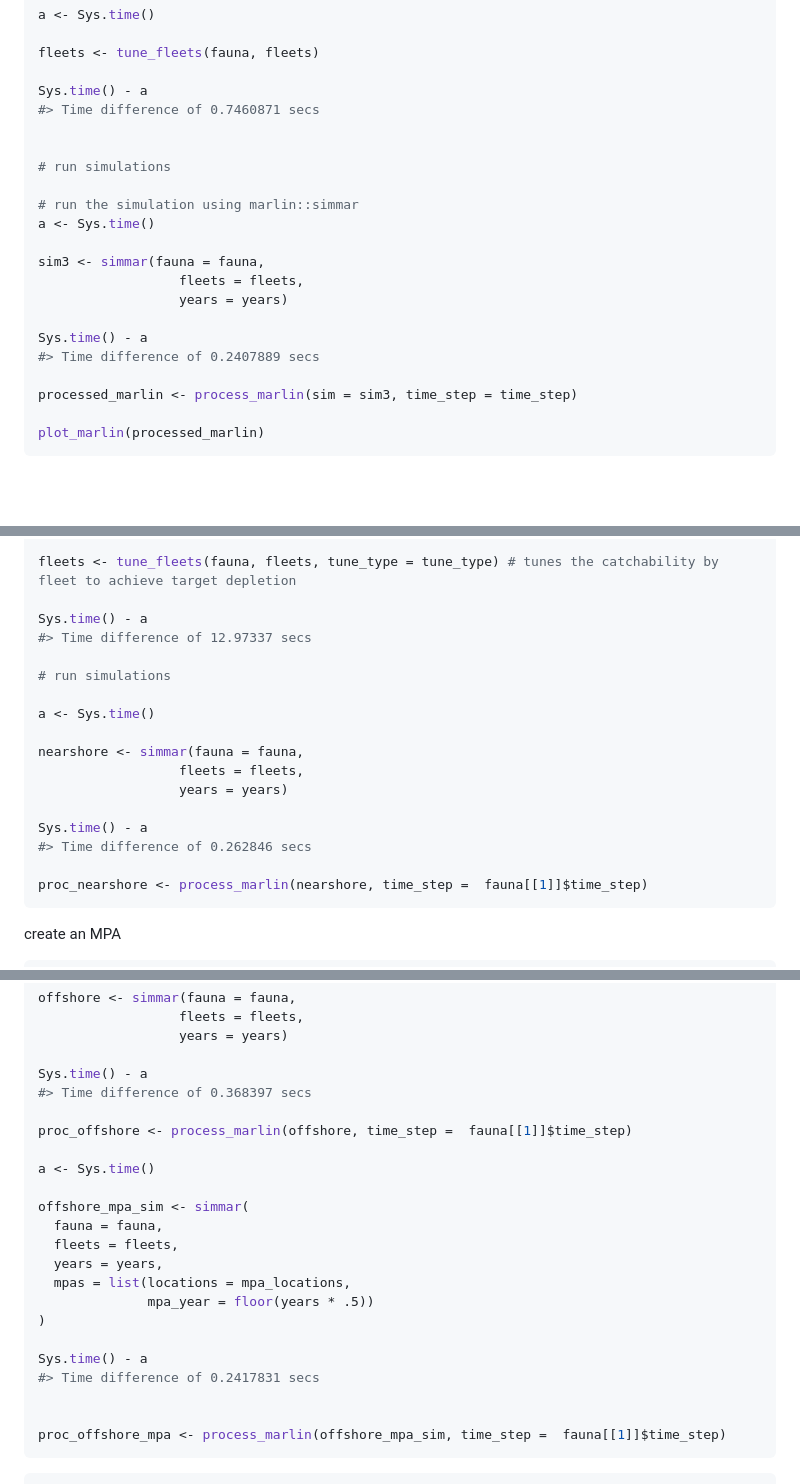
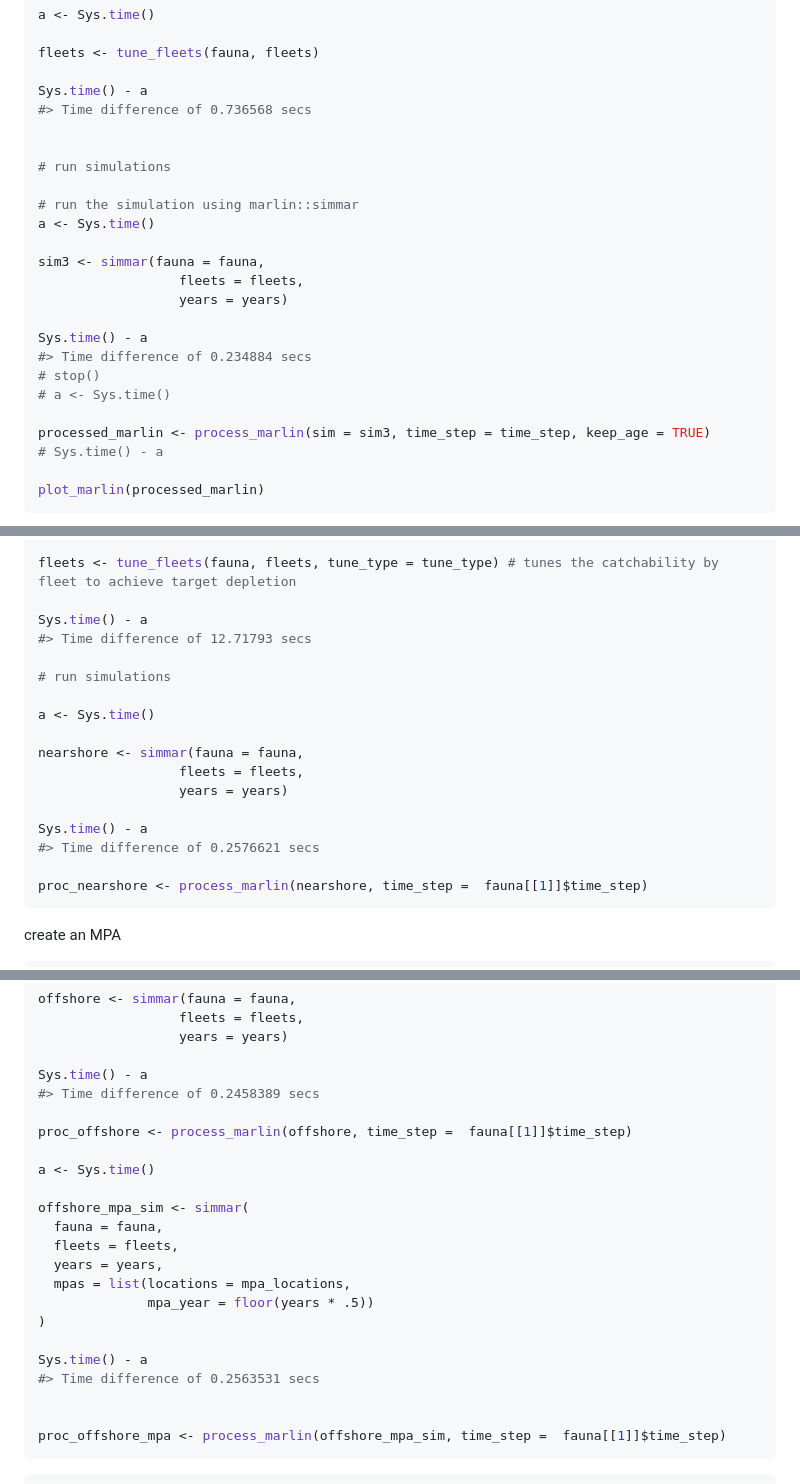
Before and after one commit to DanOvando/marlin, a Markdown page: README.md, 3 parts joined by grey strips. Rendered like a GitHub page; blank space fills up the shorter version.

````diff
--- a/README.md
+++ b/README.md
@@ -473,7 +473,7 @@ a <- Sys.time()
 fleets <- tune_fleets(fauna, fleets)
 
 Sys.time() - a
-#> Time difference of 0.7460871 secs
+#> Time difference of 0.736568 secs
 
 
 # run simulations
@@ -486,9 +486,12 @@ sim3 <- simmar(fauna = fauna,
                   years = years)
 
 Sys.time() - a
-#> Time difference of 0.2407889 secs
+#> Time difference of 0.234884 secs
+# stop()
+# a <- Sys.time()
 
-processed_marlin <- process_marlin(sim = sim3, time_step = time_step)
+processed_marlin <- process_marlin(sim = sim3, time_step = time_step, keep_age = TRUE)
+# Sys.time() - a
 
 plot_marlin(processed_marlin)
 ```
@@ -628,7 +631,7 @@ a <- Sys.time()
 fleets <- tune_fleets(fauna, fleets, tune_type = tune_type) # tunes the catchability by fleet to achieve target depletion
 
 Sys.time() - a
-#> Time difference of 12.97337 secs
+#> Time difference of 12.71793 secs
 
 # run simulations
 
@@ -639,7 +642,7 @@ nearshore <- simmar(fauna = fauna,
                   years = years)
 
 Sys.time() - a
-#> Time difference of 0.262846 secs
+#> Time difference of 0.2576621 secs
 
 proc_nearshore <- process_marlin(nearshore, time_step =  fauna[[1]]$time_step)
 ```
@@ -745,7 +748,7 @@ offshore <- simmar(fauna = fauna,
                   years = years)
 
 Sys.time() - a
-#> Time difference of 0.368397 secs
+#> Time difference of 0.2458389 secs
 
 proc_offshore <- process_marlin(offshore, time_step =  fauna[[1]]$time_step)
 
@@ -760,7 +763,7 @@ offshore_mpa_sim <- simmar(
 )
 
 Sys.time() - a
-#> Time difference of 0.2417831 secs
+#> Time difference of 0.2563531 secs
 
 
 proc_offshore_mpa <- process_marlin(offshore_mpa_sim, time_step =  fauna[[1]]$time_step)
````
Also changed, not shown: other parts of README.md (+7 -7 lines), man/figures/README-unnamed-chunk-4-2.png, man/figures/README-unnamed-chunk-4-3.png, man/figures/README-unnamed-chunk-4-4.png, man/figures/README-unnamed-chunk-4-5.png, 3 other files.
